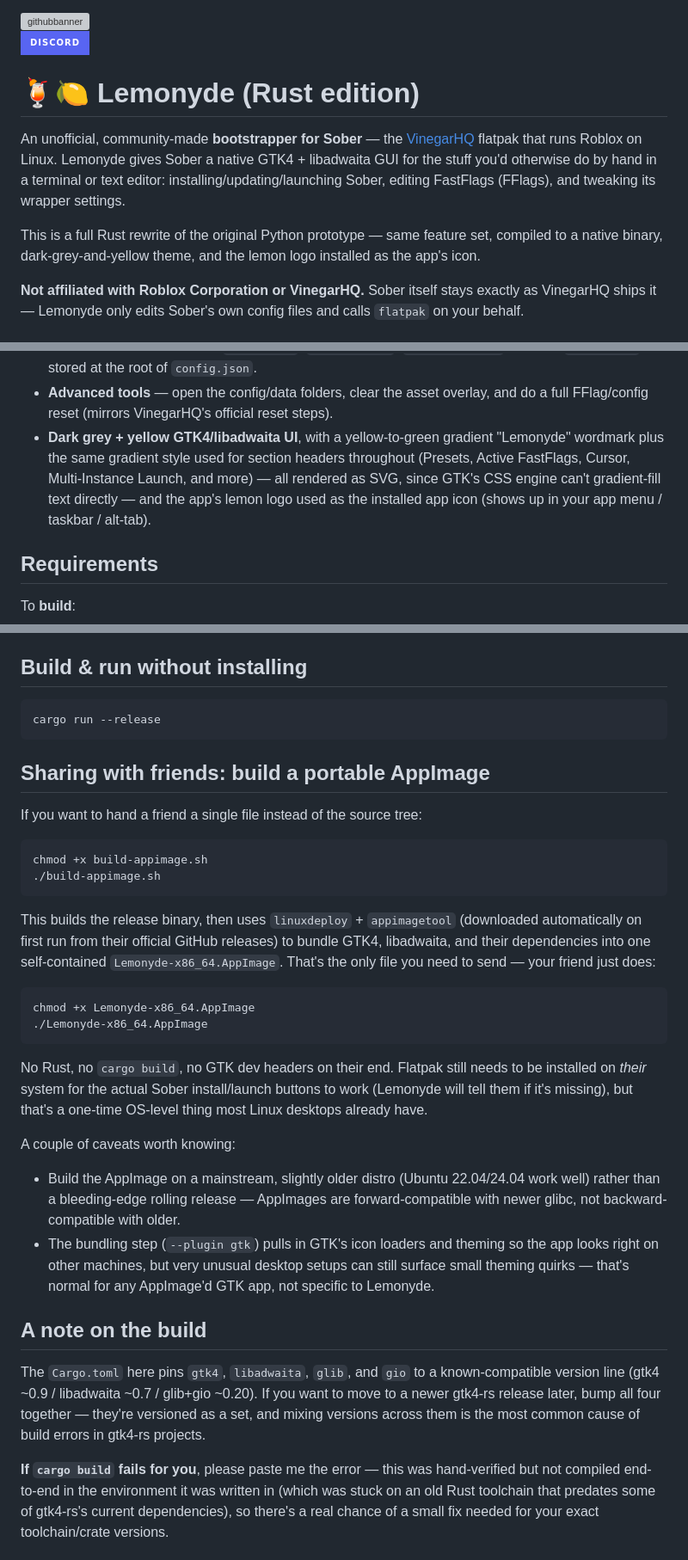
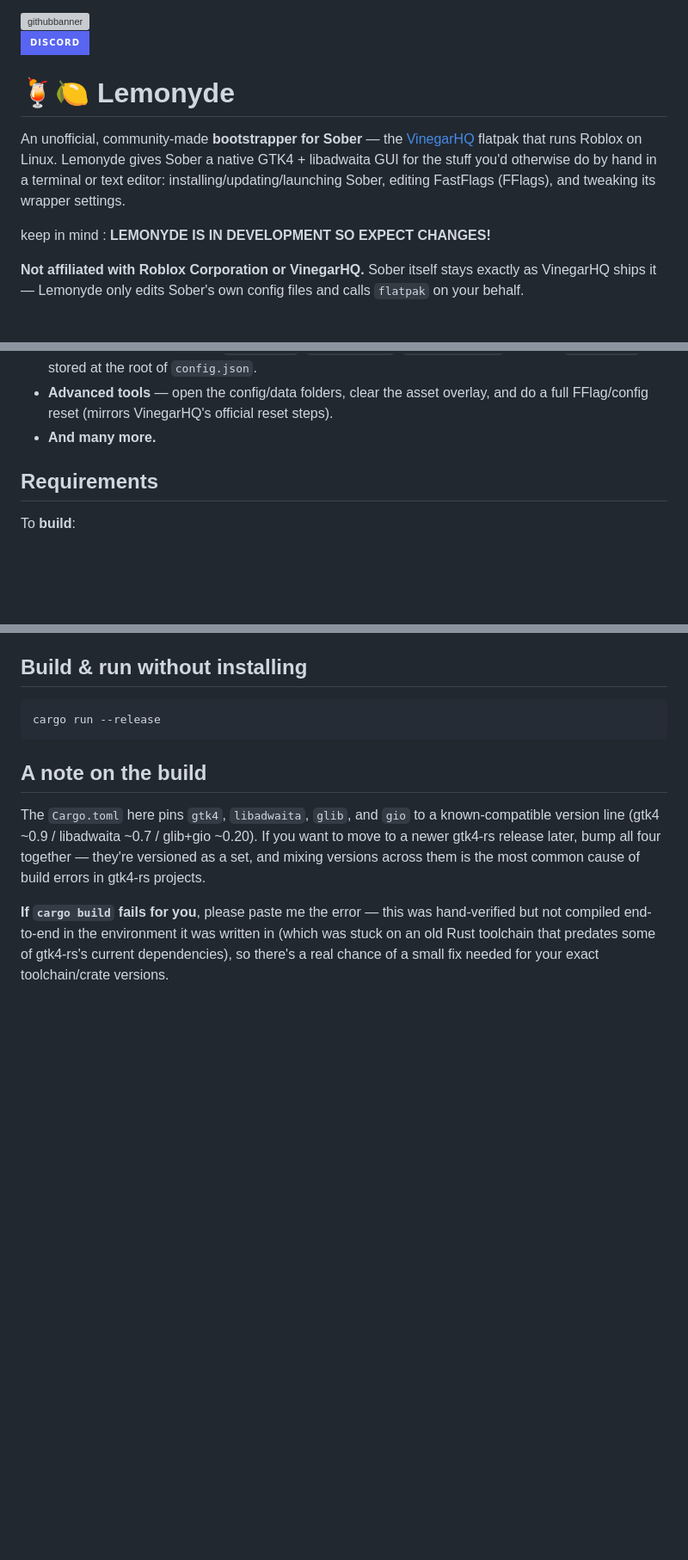
Before and after one commit to EpicNeco/Lemonyde, a Markdown page: README.md, 3 parts joined by grey strips. Shown at 86% size. Drawn GitHub-style; badges without logos; blank space fills up the shorter version; grey boxes are pictures that could not be loaded.

````diff
--- a/README.md
+++ b/README.md
@@ -4,16 +4,14 @@
 
 </div>
 
-# 🍹🍋 Lemonyde (Rust edition)
+# 🍹🍋 Lemonyde
 An unofficial, community-made **bootstrapper for Sober** — the [VinegarHQ](https://sober.vinegarhq.org)
 flatpak that runs Roblox on Linux. Lemonyde gives Sober a native GTK4 +
 libadwaita GUI for the stuff you'd otherwise do by hand in a terminal or
 text editor: installing/updating/launching Sober, editing FastFlags
 (FFlags), and tweaking its wrapper settings.
 
-This is a full Rust rewrite of the original Python prototype — same feature
-set, compiled to a native binary, dark-grey-and-yellow theme, and the lemon
-logo installed as the app's icon.
+keep in mind : **LEMONYDE IS IN DEVELOPMENT SO EXPECT CHANGES!**
 
 **Not affiliated with Roblox Corporation or VinegarHQ.** Sober itself stays
 exactly as VinegarHQ ships it — Lemonyde only edits Sober's own config files
@@ -62,12 +60,7 @@ and calls `flatpak` on your behalf.
   and edit `touch_mode`, all stored at the root of `config.json`.
 - **Advanced tools** — open the config/data folders, clear the asset overlay,
   and do a full FFlag/config reset (mirrors VinegarHQ's official reset steps).
-- **Dark grey + yellow GTK4/libadwaita UI**, with a yellow-to-green gradient
-  "Lemonyde" wordmark plus the same gradient style used for section headers
-  throughout (Presets, Active FastFlags, Cursor, Multi-Instance Launch, and
-  more) — all rendered as SVG, since GTK's CSS engine can't gradient-fill
-  text directly — and the app's lemon logo used as the installed app icon
-  (shows up in your app menu / taskbar / alt-tab).
+- **And many more.**
 
 ## Requirements
 
@@ -101,40 +94,6 @@ packages and to add the Flathub remote, but never runs `sudo` without asking.
 ```bash
 cargo run --release
 ```
-
-## Sharing with friends: build a portable AppImage
-
-If you want to hand a friend a single file instead of the source tree:
-
-```bash
-chmod +x build-appimage.sh
-./build-appimage.sh
-```
-
-This builds the release binary, then uses `linuxdeploy` + `appimagetool`
-(downloaded automatically on first run from their official GitHub releases)
-to bundle GTK4, libadwaita, and their dependencies into one self-contained
-`Lemonyde-x86_64.AppImage`. That's the only file you need to send — your
-friend just does:
-
-```bash
-chmod +x Lemonyde-x86_64.AppImage
-./Lemonyde-x86_64.AppImage
-```
-
-No Rust, no `cargo build`, no GTK dev headers on their end. Flatpak still
-needs to be installed on *their* system for the actual Sober install/launch
-buttons to work (Lemonyde will tell them if it's missing), but that's a
-one-time OS-level thing most Linux desktops already have.
-
-A couple of caveats worth knowing:
-- Build the AppImage on a mainstream, slightly older distro (Ubuntu 22.04/24.04
-  work well) rather than a bleeding-edge rolling release — AppImages are
-  forward-compatible with newer glibc, not backward-compatible with older.
-- The bundling step (`--plugin gtk`) pulls in GTK's icon loaders and theming
-  so the app looks right on other machines, but very unusual desktop setups
-  can still surface small theming quirks — that's normal for any AppImage'd
-  GTK app, not specific to Lemonyde.
 
 ## A note on the build
 
````
